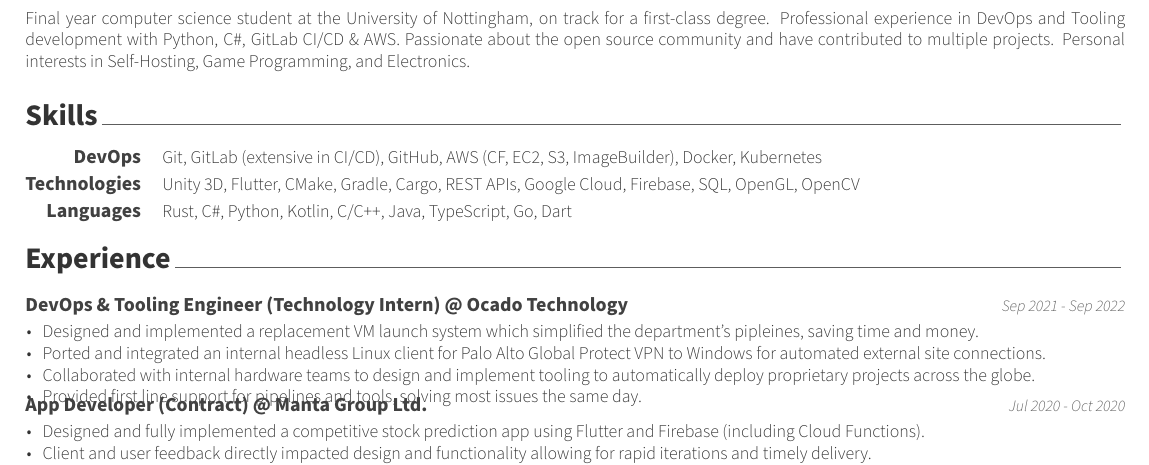
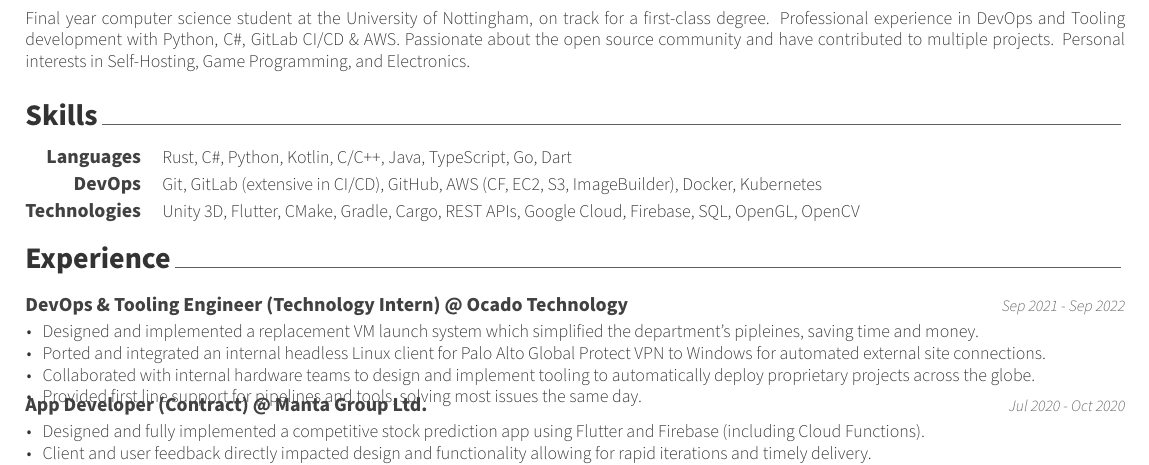
Before and after one commit to keval6b/cv, a LaTeX CV (keval-kapdee-cv.tex): part of the page, cut so that both start at the same text. Compiled offline with XeLaTeX.

Commit message:
Rearrange skills

```diff
--- a/keval-kapdee-cv.tex
+++ b/keval-kapdee-cv.tex
@@ -42,16 +42,16 @@
 \begin{cvskills}
 
   \cvskill
+  {Languages}
+  {Rust, C\#, Python, Kotlin, C/C++, Java, TypeScript, Go, Dart}
+
+  \cvskill
   {DevOps}
   {Git, GitLab (extensive in CI/CD), GitHub, AWS (CF, EC2, S3, ImageBuilder), Docker, Kubernetes}
 
   \cvskill
   {Technologies}
   {Unity 3D, Flutter, CMake, Gradle, Cargo, REST APIs, Google Cloud, Firebase, SQL, OpenGL, OpenCV}
-
-  \cvskill
-  {Languages}
-  {Rust, C\#, Python, Kotlin, C/C++, Java, TypeScript, Go, Dart}
 
 \end{cvskills}
 
```
